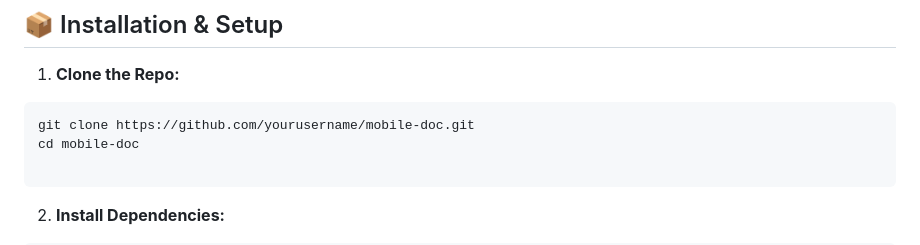
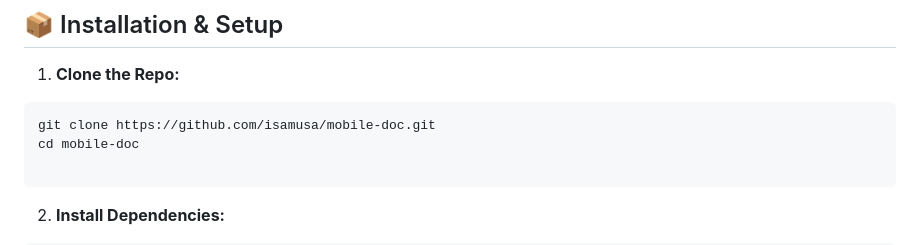
Before and after one commit to isamusa/mobile-Doc, a Markdown page: README.md, the part around the change. GitHub-like rendering.

Commit message:
Update repository URL in README

````diff
--- a/README.md
+++ b/README.md
@@ -42,7 +42,7 @@
 
 1. **Clone the Repo:**
 ```bash
-git clone https://github.com/yourusername/mobile-doc.git
+git clone https://github.com/isamusa/mobile-doc.git
 cd mobile-doc
 
 ```
````
